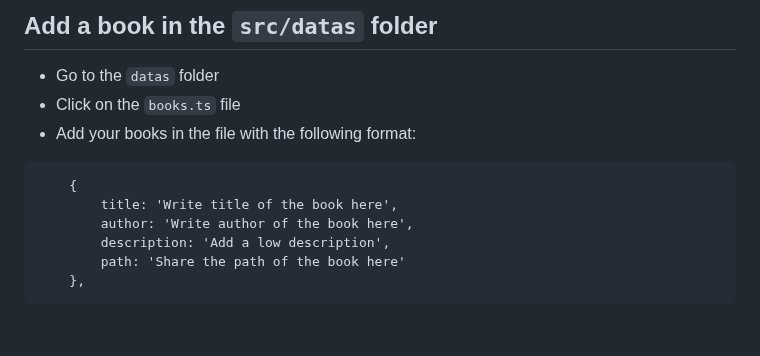
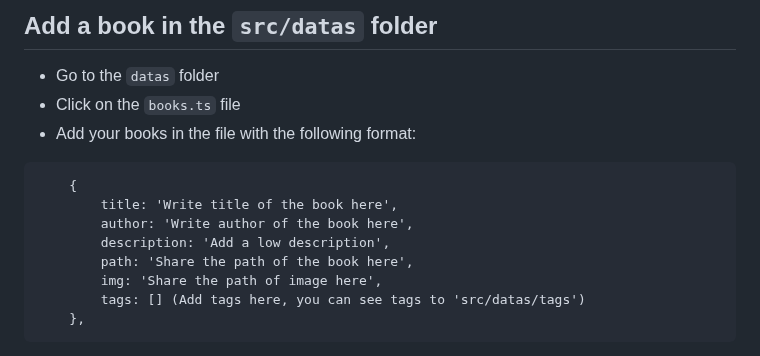
Before and after one commit to AlineAl/LaDevdelaToileV3, a Markdown page: README.md, the part around the change. Drawn GitHub-style; blank space fills up the shorter version.

````diff
--- a/README.md
+++ b/README.md
@@ -147,7 +147,9 @@ npm run dev
         title: 'Write title of the book here',
         author: 'Write author of the book here',
         description: 'Add a low description',
-        path: 'Share the path of the book here'
+        path: 'Share the path of the book here',
+        img: 'Share the path of image here',
+        tags: [] (Add tags here, you can see tags to 'src/datas/tags')
     },
 ```
 
````
